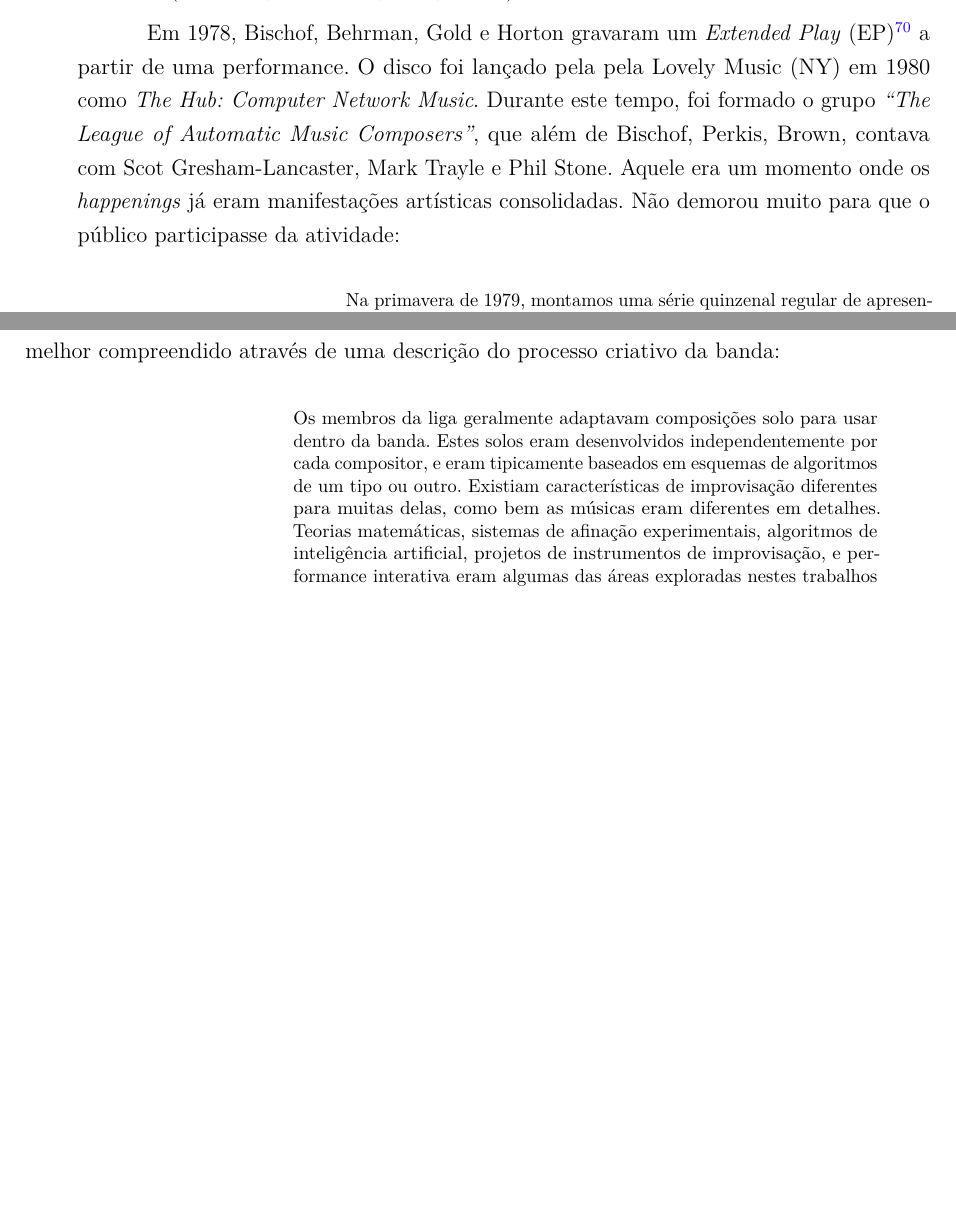
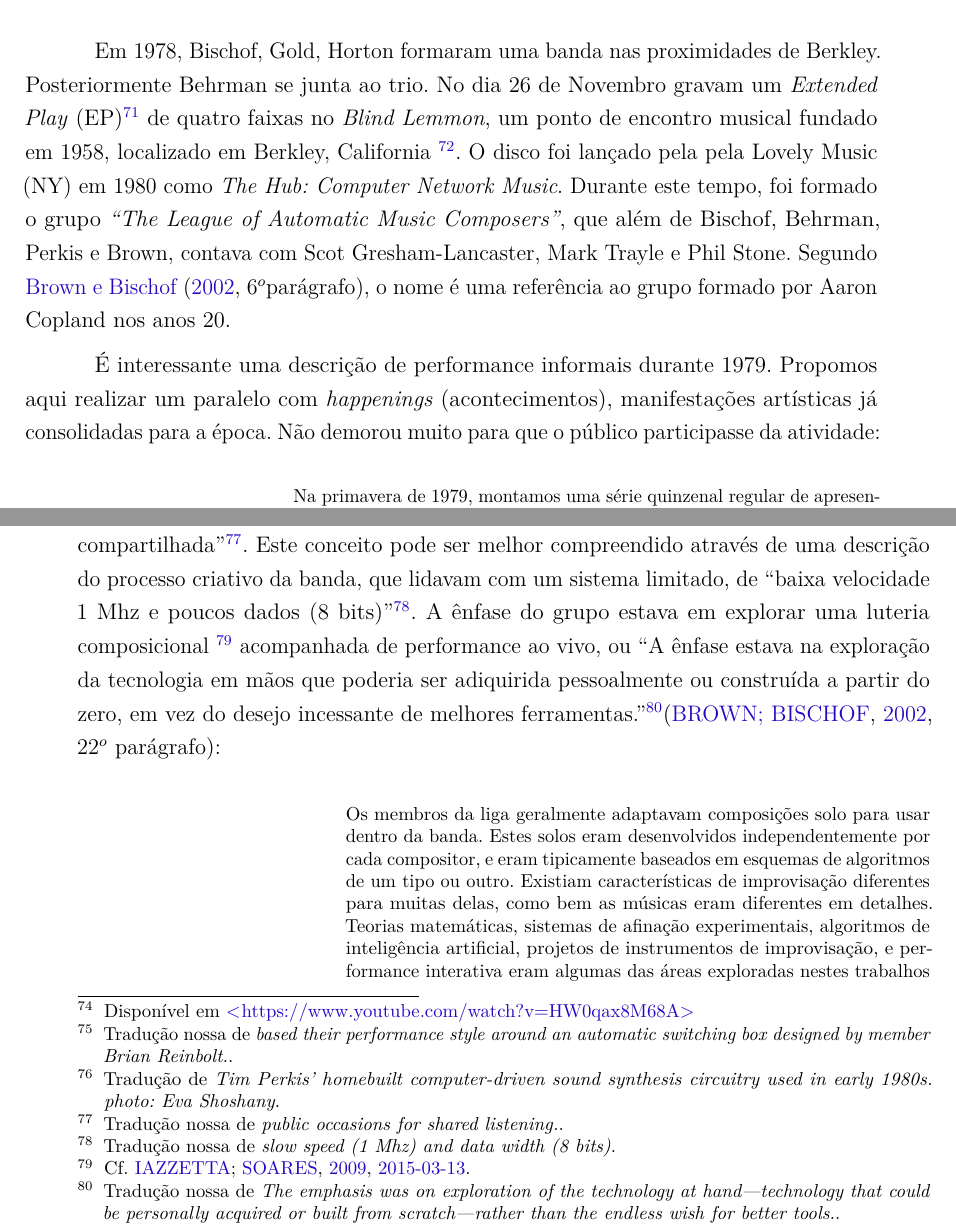
Before and after one commit to lunhg/mestrado, a LaTeX thesis (main.tex, which reads 01-Introducao.tex): two parts of pages 43 and 44 of 110 before the commit and two parts of pages 44 and 45 of 112 after it, joined at a grey line, cut at the place of the change, the shorter picture padded with empty space. Compiled offline with pdfLaTeX.

Commit message:
atualizado baía de sao franscisco

```diff
--- a/01-Introducao.tex
+++ b/01-Introducao.tex
@@ -484,4 +484,3 @@ Na segunda metade da década de setenta, Jim Horton começou a adquirir micro-co
 
-Ademais, em 1977, Horton colaborou com duas peças que interligavam estes microcontroladores. A primeira era construída sobre algoritmos inspirados nas teorias matemáticas de Leonard Euler (séc. XVIII). A segunda peça também explorava a comunicação entre os microcontroladores, de forma que \traducao{notas ocasionais da minha (Bischof) máquina faziam a máquina de Jim transpor atividades melódicas de acordo com minha nota base\cite[online]{brown_indigenous_2013}}{the occasional tones of my machine caused Jim’s machine to transpose its melodic activity according to my "key" note. }.
+\subsubsection*{The League of Automatic Composers}
 
-Em 1978, Bischof, Behrman, Gold e Horton gravaram um \emph{Extended Play} (EP)\footnote{Gravação muito longa para um \emph{demo} e insuficiente para um disco, de vinil na época.} a partir de uma performance. O disco foi lançado pela pela Lovely Music (NY) em 1980 como \emph{The Hub: Computer Network Music}. Durante este tempo, foi formado o grupo \emph{``The League of Automatic Music Composers''}, que além de  Bischof, Perkis, Brown, contava com Scot Gresham-Lancaster, Mark Trayle e Phil Stone. Aquele era um momento onde os \emph{happenings} já eram manifestações artísticas consolidadas. Não demorou muito para que o público participasse da atividade:
@@ -488,6 +493,14 @@ Em 1978, Bischof, Behrman, Gold e Horton gravaram um \emph{Extended Play} (EP)\f
+  \label{fig:siskim1}
+\end{figure}
+
+\footnotetext{Tradução de \emph{John Bischoff's KIM-1 computer music system circa 1980 photo: Eva Shoshany}}
+
+Em 1978, Bischof, Gold, Horton formaram uma banda nas proximidades de Berkley. Posteriormente Behrman se junta ao trio. No dia 26 de Novembro gravam um \emph{Extended Play} (EP)\footnote{Gravação muito longa para um \emph{demo} e insuficiente para um disco de vinil da época.} de quatro faixas no \emph{Blind Lemmon}, um ponto de encontro musical fundado em 1958, localizado em Berkley, California \disponivelem{http://www.chickenonaunicycle.com/Berkeley\%20Art.htm}. O disco foi lançado pela pela Lovely Music (NY) em 1980 como \emph{The Hub: Computer Network Music}. Durante este tempo, foi formado o grupo \emph{``The League of Automatic Music Composers''}, que além de  Bischof, Behrman, Perkis e Brown, contava com Scot Gresham-Lancaster, Mark Trayle e Phil Stone. Segundo \citeonline[6$^o$parágrafo]{brown_indigenous_2013}, o nome é uma referência ao grupo formado por Aaron Copland nos anos 20.
+
+É interessante uma descrição de performance informais durante 1979. Propomos aqui realizar um paralelo com \emph{happenings} (acontecimentos), manifestações artísticas já consolidadas para a época. Não demorou muito para que o público participasse da atividade:
 
 \begin{citacao}
 Na primavera de 1979, montamos uma série quinzenal regular de apresentações informais sob os auspícios da \emph{Bay Center for the Performing Arts}. Todos outros domingos à tarde passávamos algumas horas configurando nossa rede de KIMs na sala \emph{Finnish Hall}, na Berkeley, e deixávamos a rede tocando, com retoques aqui e ali, por uma ou duas horas. Os membros da audiência poderiam ir e vir como quisessem, fazer perguntas, ou simplesmente sentar e ouvir. Este foi um evento comunitário de tipos como outros compositores aparecendo, tocando ou compartilhando circuitos eletrônicos que tinham projetado e construído. Um interesse na construção de instrumentos eletrônicos de todos os tipos parecia estar "no ar". Os eventos da sala \emph{Finn Hall} foram feitos para uma cena com paisagens sonoras geradas por computador misturado com os sons de grupos de dança folclórica ensaiando no andar de cima e as reuniões ocasionais do Partido Comunista na sala de trás do edifício velho venerável. A série durou cerca de 5 meses que eu me lembre.\cite[online]{brown_indigenous_2013}\footnote{Tradução nossa de: \emph{In the spring of 1979, we set up a regular biweekly series of informal presentations under the auspices of the East Bay Center for the Performing Arts. Every other Sunday afternoon we spent a few hours setting up our network of KIMs at the Finnish Hall in Berkeley and let the network play, with tinkering here and there, for an hour or two. Audience members could come and go as they wished, ask questions, or just sit and listen. This was a community event of sorts as other composers would show up and play or share electronic circuits they had designed and built. An interest in electronic instrument building of all kinds seemed to be "in the air." The Finn Hall events made for quite a scene as computer-generated sonic landscapes mixed with the sounds of folk dancing troupes rehearsing upstairs and the occasional Communist Party meeting in the back room of the venerable old building. The series lasted about 5 months as I remember.}}
 \end{citacao}
 
-Nesta seção sumarizamos os conceito \emph{rede de composições}. Este conceito pode ser melhor compreendido através de uma descrição do processo criativo da banda:
+Em 1980, Gold e Behrman abandonam o grupo, sendo que Tim Perkis se junta no período em que o grupo solidifica suas atividades na região da Baía de São Franscisco. \citeonline{brow_indigenous_2013} disponibilioza uma imagem do instrumento caseiro de Perkis \ver{fig:perkis}. É interessante notar que uma metodologia modular começa a ser formalizada para permitir maior flexibilidade. Isto é, ao invés de soldar componentes eletrônicos aos controladores KIM, Bischof, Horton e Perkis conectam os microcontroladores através de portas -- o que para a época era arriscado ao ponto de queimar componentes. Com as conexões feitas, tocavam até três horas, tempo em que ouviam e ajustavam (\emph{tuning}) os sistemas em interação\disponivelem{https://www.youtube.com/watch?v=HW0qax8M68A}\cite[7$^o$ parágrafo]{brown_indigenous_2013}. Outra evento de importância é a associação do grupo com a banda \emph{Rotary Club}, formada por alunos recém-formados da \emph{Mills College}: Sam Ashley, Kenneth Atchley, Ben Azarm, Barbara Golden, Jay Cloidt e Brian Reinbolt. O grupo \traducao{baseava seu estilo de performace em torno de uma caixa de comutação projetada por Brian Reinbolt}{based their performance style around an automatic switching box designed by member Brian Reinbolt.}\cite[8$^o$ parágrafo]{brown_indigenous_2013}. Em 1983 o grupo reduziu suas atividades, época em que Horton contraiu artrite degenerativa.
@@ -494,6 +512,12 @@ Nesta seção sumarizamos os conceito \emph{rede de composições}. Este conceit
+    \label{fig:perkis}
+  \end{figure}
+
+\footnotetext{Tradução de \emph{Tim Perkis' homebuilt computer-driven sound synthesis circuitry used in early 1980s. photo: Eva Shoshany}.}
+
+Seria possível que a banda elaborou uma ``rede de composições''. No entanto, como pontuam \citeonline[11$^o$ parágrafo] estas não eram composições mas sim concertos inteiros. Isso significa que os compositores pensavam nelas como \traducao{ocasiões públicas para escuta compartilhada}{public occasions for shared listening.}. Este conceito pode ser melhor compreendido através de uma descrição do processo criativo da banda, que lidavam com um sistema limitado, de \traducao{baixa velocidade 1 Mhz e poucos dados (8 bits)}{slow speed (1 Mhz) and data width (8 bits)}. A ênfase do grupo estava em explorar uma luteria composicional \footnote{\cfcite{iazzetta_musica_2009,soares_luteria_2015}.} acompanhada de performance ao vivo, ou \traducao{A ênfase estava na exploração da tecnologia em mãos que poderia ser adiquirida pessoalmente ou construída a partir do zero, em vez do desejo incessante de melhores ferramentas.}{The emphasis was on exploration of the technology at hand—technology that could be personally acquired or built from scratch—rather than the endless wish for better tools.}\cite[22$^o$ parágrafo]{brown_indigenous_2013}:
 
 \traduzcitacao{Os membros da liga geralmente adaptavam composições solo para usar dentro da banda. Estes solos eram desenvolvidos independentemente por cada compositor, e eram tipicamente baseados em esquemas de algoritmos de um tipo ou outro. Existiam características de improvisação diferentes para muitas delas, como bem as músicas eram diferentes em detalhes. Teorias matemáticas, sistemas de afinação experimentais, algoritmos de inteligência artificial, projetos de instrumentos de improvisação, e performance interativa eram algumas das áreas exploradas nestes trabalhos (\ldots) Os solos tocavam simultaneamente no cenário de grupo, se tornando ``sub''-composições que interagem, cada uma enviando e recebendo dados pertinentes para o funcionamento musical}
 {League members generally adapted solo compositions for use within the band. These solos were developed independently by each composer and were typically based on algorithmic schemes of one kind or another. There was a distinctly improvisational character to many of these as the music was always different in its detail. Mathematical theories of melody, experimental tuning systems, artificial intelligence algorithms, improvisational instrument design, and interactive performance were a few of the areas explored in these solo works. (\ldots) The solos, played simultaneously in the group setting, became interacting "sub"-compositions, each sending and receiving data pertinent to its musical functioning.}
-{online}
+{12$^o$ parágrafo}
 {brown_indigenous_2013}
 
```
Also changed, not shown: 01-Introducao.tex (21 more changed lines).
